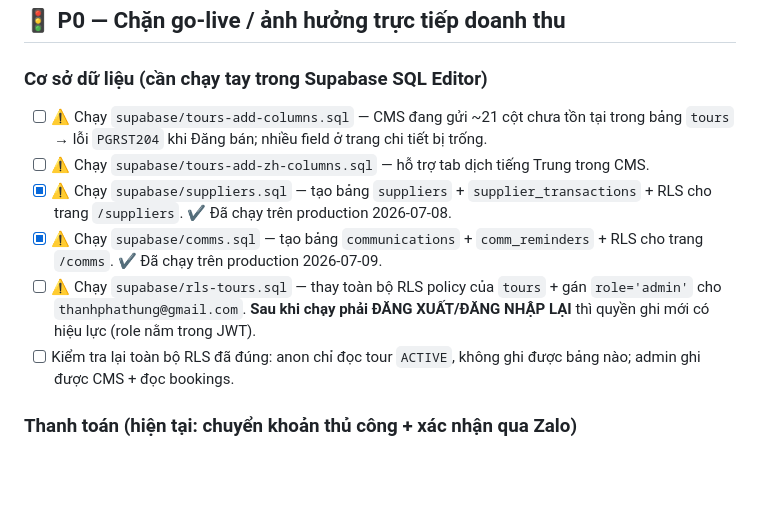
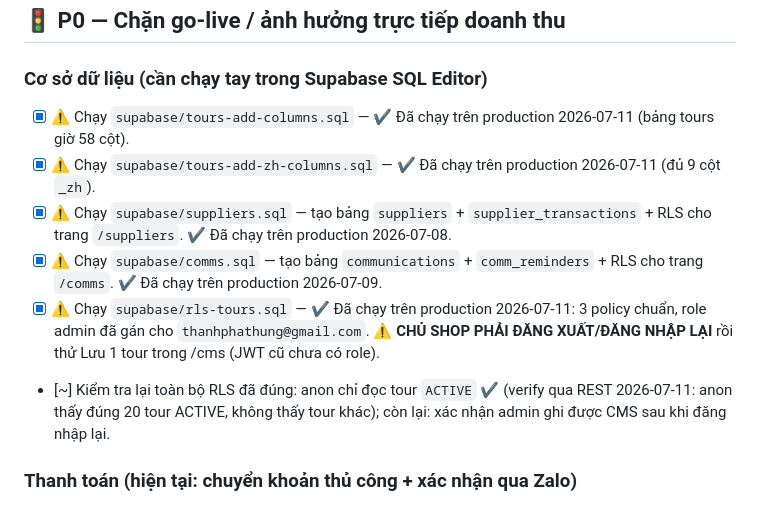
Before and after one commit to thanhphathung-web/dulich, a Markdown page: TODO.md, the part around the change. Rendered like a GitHub page; blank space fills up the shorter version.

```diff
--- a/TODO.md
+++ b/TODO.md
@@ -10,12 +10,12 @@
 ## 🚦 P0 — Chặn go-live / ảnh hưởng trực tiếp doanh thu
 
 ### Cơ sở dữ liệu (cần chạy tay trong Supabase SQL Editor)
-- [ ] ⚠️ Chạy `supabase/tours-add-columns.sql` — CMS đang gửi ~21 cột chưa tồn tại trong bảng `tours` → lỗi `PGRST204` khi Đăng bán; nhiều field ở trang chi tiết bị trống.
-- [ ] ⚠️ Chạy `supabase/tours-add-zh-columns.sql` — hỗ trợ tab dịch tiếng Trung trong CMS.
+- [x] ⚠️ Chạy `supabase/tours-add-columns.sql` — ✔ Đã chạy trên production 2026-07-11 (bảng tours giờ 58 cột).
+- [x] ⚠️ Chạy `supabase/tours-add-zh-columns.sql` — ✔ Đã chạy trên production 2026-07-11 (đủ 9 cột `_zh`).
 - [x] ⚠️ Chạy `supabase/suppliers.sql` — tạo bảng `suppliers` + `supplier_transactions` + RLS cho trang `/suppliers`. ✔ Đã chạy trên production 2026-07-08.
 - [x] ⚠️ Chạy `supabase/comms.sql` — tạo bảng `communications` + `comm_reminders` + RLS cho trang `/comms`. ✔ Đã chạy trên production 2026-07-09.
-- [ ] ⚠️ Chạy `supabase/rls-tours.sql` — thay toàn bộ RLS policy của `tours` + gán `role='admin'` cho `thanhphathung@gmail.com`. **Sau khi chạy phải ĐĂNG XUẤT/ĐĂNG NHẬP LẠI** thì quyền ghi mới có hiệu lực (role nằm trong JWT).
-- [ ] Kiểm tra lại toàn bộ RLS đã đúng: anon chỉ đọc tour `ACTIVE`, không ghi được bảng nào; admin ghi được CMS + đọc bookings.
+- [x] ⚠️ Chạy `supabase/rls-tours.sql` — ✔ Đã chạy trên production 2026-07-11: 3 policy chuẩn, role admin đã gán cho `thanhphathung@gmail.com`. ⚠️ **CHỦ SHOP PHẢI ĐĂNG XUẤT/ĐĂNG NHẬP LẠI** rồi thử Lưu 1 tour trong /cms (JWT cũ chưa có role).
+- [~] Kiểm tra lại toàn bộ RLS đã đúng: anon chỉ đọc tour `ACTIVE` ✔ (verify qua REST 2026-07-11: anon thấy đúng 20 tour ACTIVE, không thấy tour khác); còn lại: xác nhận admin ghi được CMS sau khi đăng nhập lại.
 
 ### Thanh toán (hiện tại: chuyển khoản thủ công + xác nhận qua Zalo)
 - [ ] Tích hợp cổng thanh toán tự động (**VNPay** hoặc **Momo**) — hiện `baggio-vnpay.html`/`baggio-momo-integration.html` mới chỉ là **tài liệu hướng dẫn**, chưa nối vào luồng đặt tour thật.
```
Also changed, not shown: WORKING.md (+6 -0 lines).
